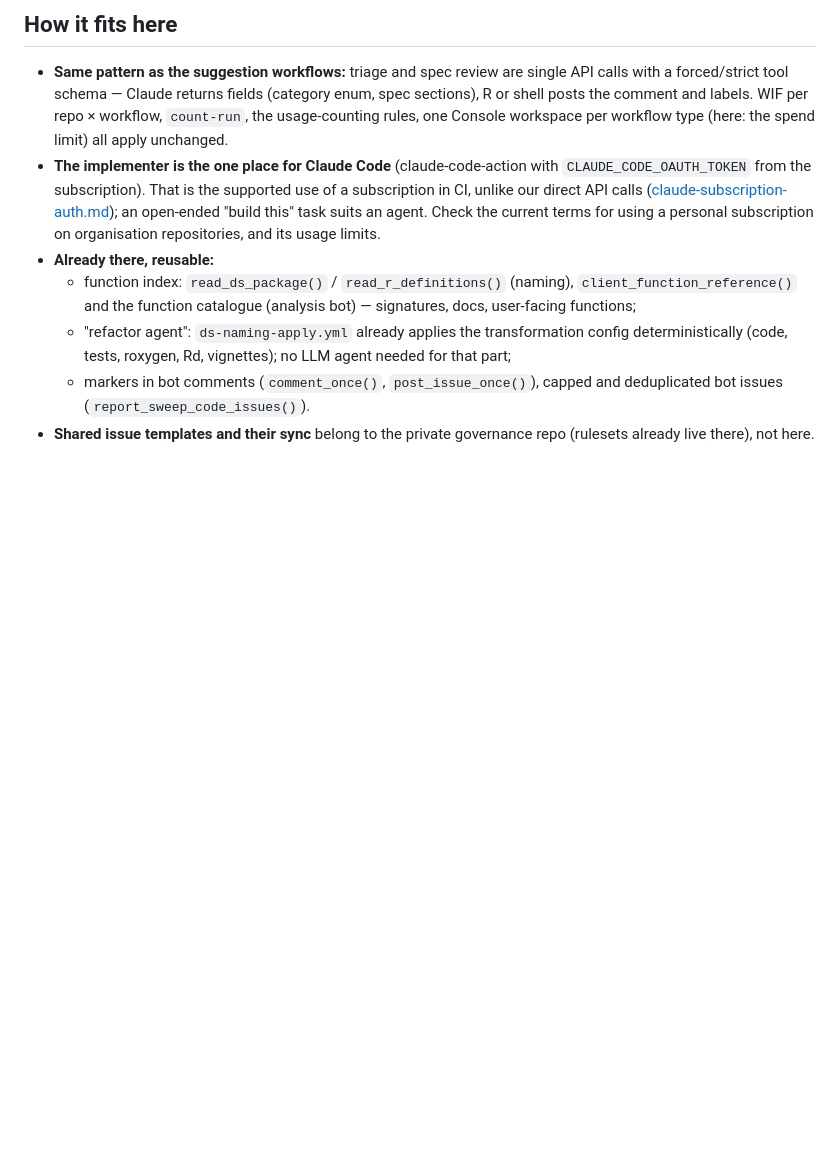
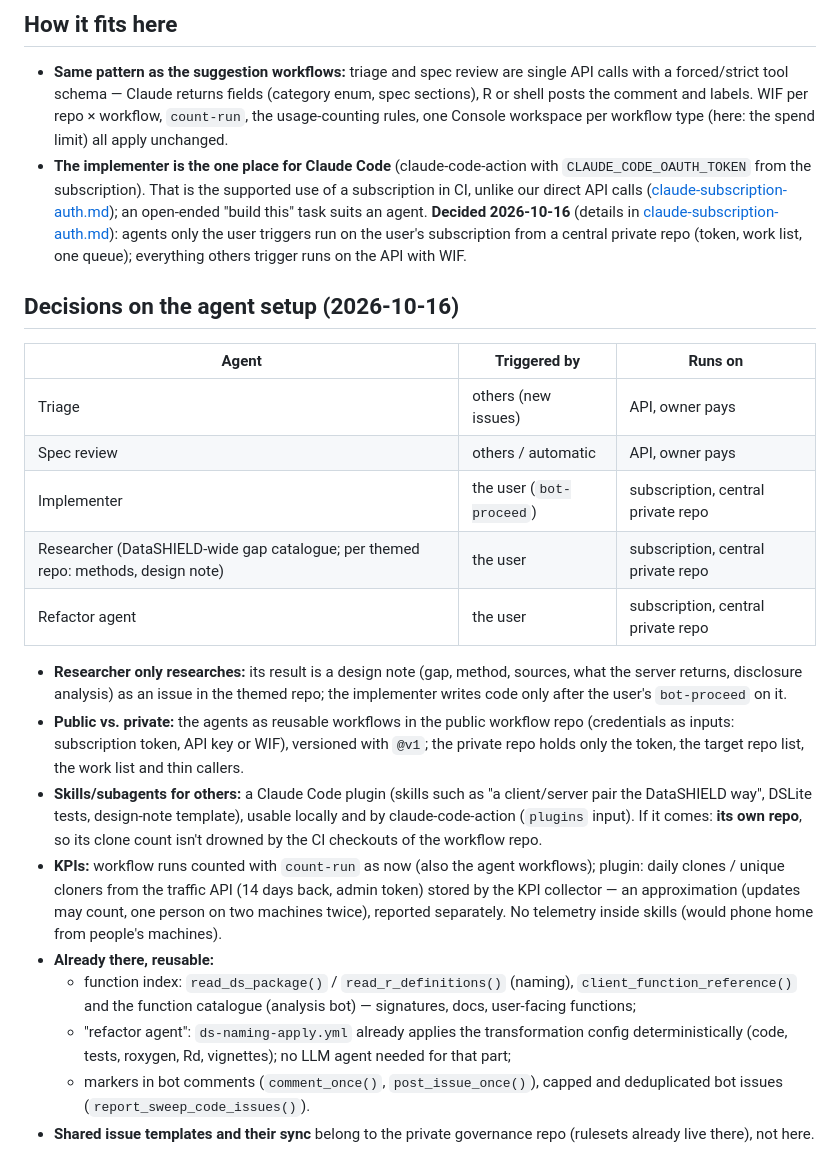
Before and after one commit to FlorianSchw/package-workflows, a Markdown page: dev-notes/issue-agents.md, the part around the change. Rendered like a GitHub page; blank space fills up the shorter version.

```diff
--- a/dev-notes/issue-agents.md
+++ b/dev-notes/issue-agents.md
@@ -46,9 +46,41 @@ refactor agent (applies the naming transformation config).
   with `CLAUDE_CODE_OAUTH_TOKEN` from the subscription). That is the
   supported use of a subscription in CI, unlike our direct API calls
   ([claude-subscription-auth.md](claude-subscription-auth.md)); an
-  open-ended "build this" task suits an agent. Check the current terms for
-  using a personal subscription on organisation repositories, and its
-  usage limits.
+  open-ended "build this" task suits an agent. **Decided 2026-10-16**
+  (details in [claude-subscription-auth.md](claude-subscription-auth.md)):
+  agents only the user triggers run on the user's subscription from a
+  central private repo (token, work list, one queue); everything others
+  trigger runs on the API with WIF.
+
+## Decisions on the agent setup (2026-10-16)
+
+| Agent | Triggered by | Runs on |
+|---|---|---|
+| Triage | others (new issues) | API, owner pays |
+| Spec review | others / automatic | API, owner pays |
+| Implementer | the user (`bot-proceed`) | subscription, central private repo |
+| Researcher (DataSHIELD-wide gap catalogue; per themed repo: methods, design note) | the user | subscription, central private repo |
+| Refactor agent | the user | subscription, central private repo |
+
+- **Researcher only researches:** its result is a design note (gap,
+  method, sources, what the server returns, disclosure analysis) as an
+  issue in the themed repo; the implementer writes code only after the
+  user's `bot-proceed` on it.
+- **Public vs. private:** the agents as reusable workflows in the public
+  workflow repo (credentials as inputs: subscription token, API key or
+  WIF), versioned with `@v1`; the private repo holds only the token, the
+  target repo list, the work list and thin callers.
+- **Skills/subagents for others:** a Claude Code plugin (skills such as
+  "a client/server pair the DataSHIELD way", DSLite tests, design-note
+  template), usable locally and by claude-code-action (`plugins` input).
+  If it comes: **its own repo**, so its clone count isn't drowned by the
+  CI checkouts of the workflow repo.
+- **KPIs:** workflow runs counted with `count-run` as now (also the agent
+  workflows); plugin: daily clones / unique cloners from the traffic API
+  (14 days back, admin token) stored by the KPI collector — an
+  approximation (updates may count, one person on two machines twice),
+  reported separately. No telemetry inside skills (would phone home from
+  people's machines).
 - **Already there, reusable:**
   - function index: `read_ds_package()` / `read_r_definitions()`
     (naming), `client_function_reference()` and the function catalogue
```
Also changed, not shown: dev-notes/claude-subscription-auth.md (+54 -1 lines).
